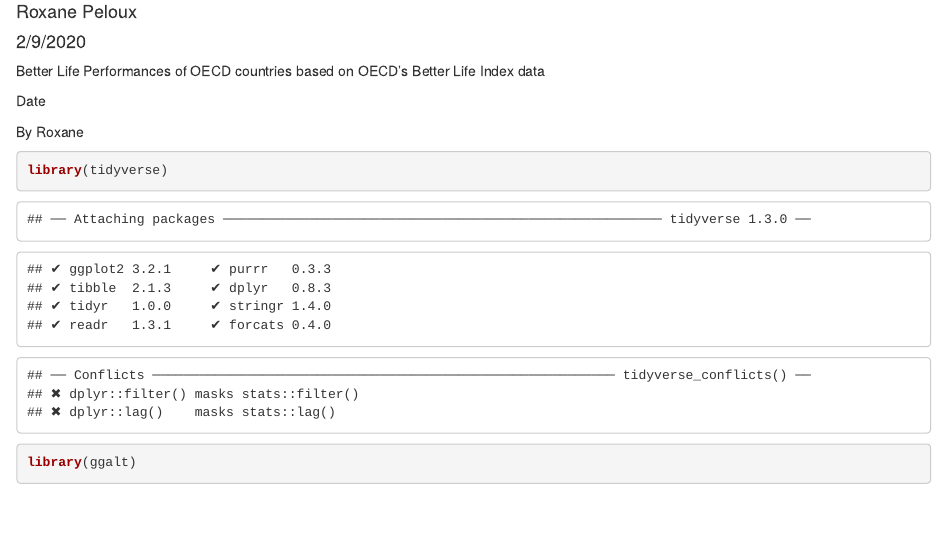
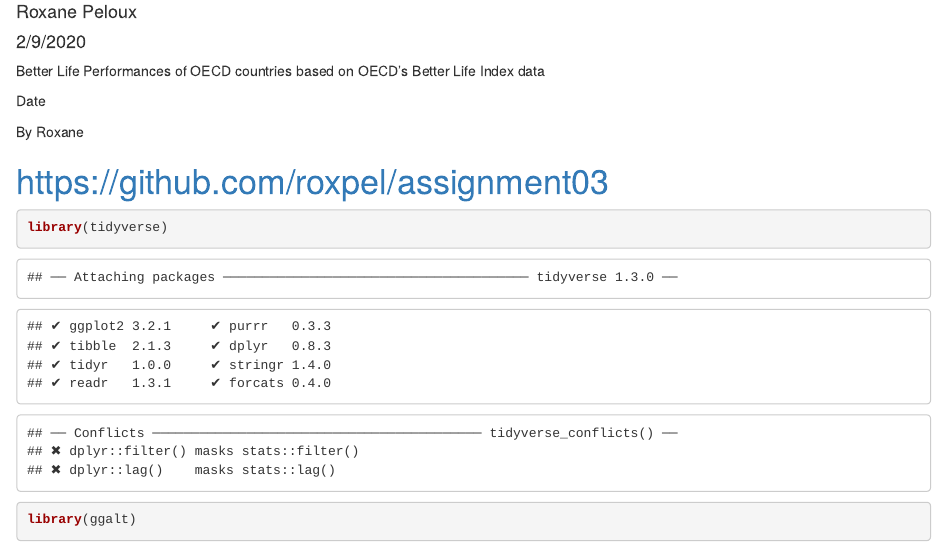
Before and after one commit to roxpel/assignment03, an R Markdown document (assignment03.Rmd): the page in a window 1100 px wide, from 70 px down. The pictures show the output file assignment03.html that the author committed with the source, opened offline.

Commit message:
Adding html file

````diff
--- a/assignment03.Rmd
+++ b/assignment03.Rmd
@@ -12,6 +12,8 @@ Better Life Performances of OECD countries based on OECD's Better Life Index dat
 Date
 
 By Roxane
+
+# https://github.com/roxpel/assignment03
 
 ```{r setup, include=FALSE}
 knitr::opts_chunk$set(echo = TRUE)
````
Also changed, not shown: assignment03.html.
